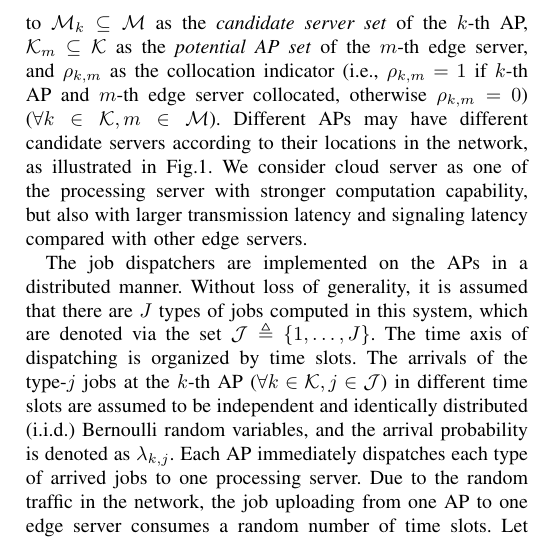
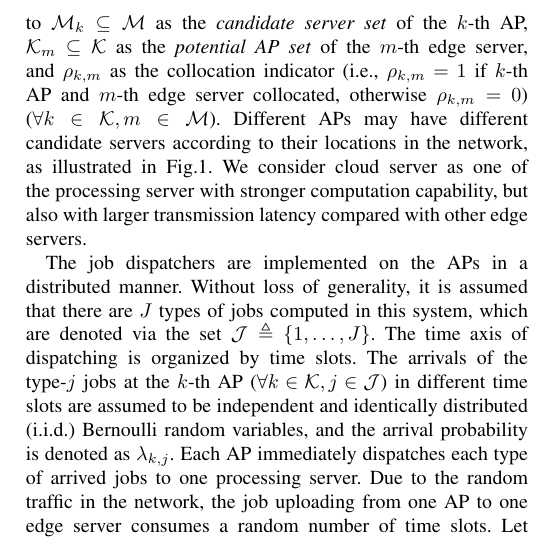
Before and after one commit to iamhyc/MSN2020-T1-POMDP, a LaTeX paper (main.tex, which reads src/03a-model.tex): part of one column of page 3 of 9, cut so that both start at the same text. Compiled offline with pdfLaTeX.

Commit message:
temp 2019

```diff
--- a/src/03a-model.tex
+++ b/src/03a-model.tex
@@ -21,13 +21,13 @@ Furthermore, it is assumed that one AP could only access to the cloud server and
 % Let $\esSet_{k} \subseteq \esSet$ be the subset of edge servers which can compute the jobs from the $k$-th AP, and $\apSet_{m}$ be the subset of APs, which may upload jobs to the $m$-th edge server.
 We refer to $\esSet_{k} \subseteq \esSet$ as the \emph{candidate server set} of the $k$-th AP,  $\apSet_{m} \subseteq \apSet$ as the \emph{potential AP set} of the $m$-th edge server, and $\rho_{k,m}$ as the collocation indicator (i.e., $\rho_{k,m}=1$ if $k$-th AP and $m$-th edge server collocated, otherwise $\rho_{k,m}=0$) ($\forall k\in\apSet, m\in\esSet$).
 Different APs may have different candidate servers according to their locations in the network, as illustrated in Fig.\ref{fig:system}.
-We consider cloud server as one of the processing server with stronger computation capability, but also with larger transmission latency and signaling latency compared with other edge servers.
+We consider cloud server as one of the processing server with stronger computation capability, but also with larger transmission latency compared with other edge servers.
 % In this edge computing network, each AP and edge server periodically broadcast their state information (the state information is defined in the Section \ref{subsec:broadcast}), and one AP updates its strategy of job dispatching when receiving the broadcast state information.
 
+%NOTE: [job space support and arrival process]
 The job dispatchers are implemented on the APs in a distributed manner.
 % which would suffer from heavy communication overhead with other AP nodes but with powerful computation capacity.
 % In this paper, we shall optimize the job dispatching strategy distributed at APs with partially observable state information, where both job uploading and state information broadcasting suffer from random transmission latency.
-%NOTE: [job space support and arrival process]
 Without loss of generality, it is assumed that there are $J$ types of jobs computed in this system, which are denoted via the set $\jSpace \define \set{1,\dots,J}$.
 The time axis of dispatching is organized by time slots.
 The arrivals of the type-$j$ jobs at the $k$-th AP ($\forall k\in\apSet,j\in\jSpace$) in different time slots are assumed to be independent and identically distributed (i.i.d.) Bernoulli random variables, and the arrival probability is denoted as $\lambda_{k,j}$.
```
Also changed, not shown: main.tex (+1 -1 lines).
